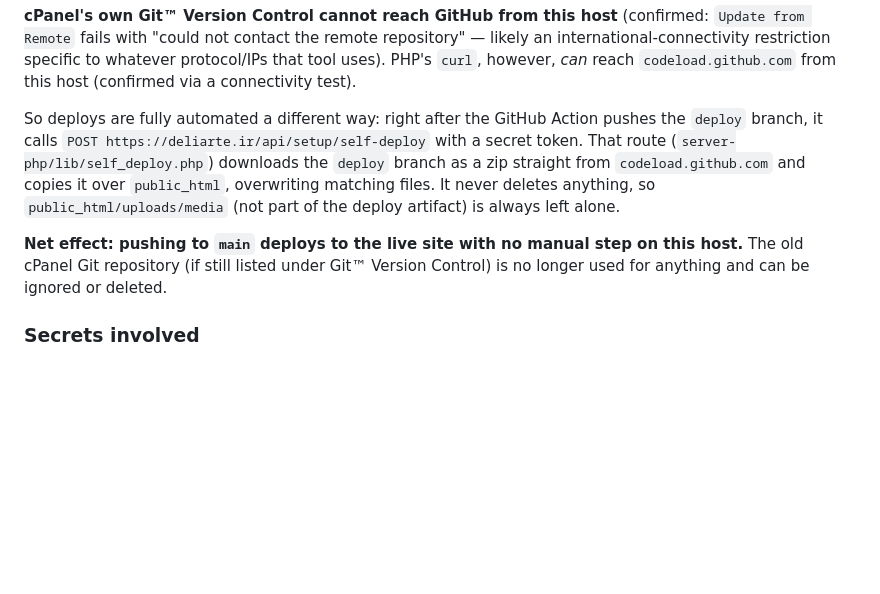
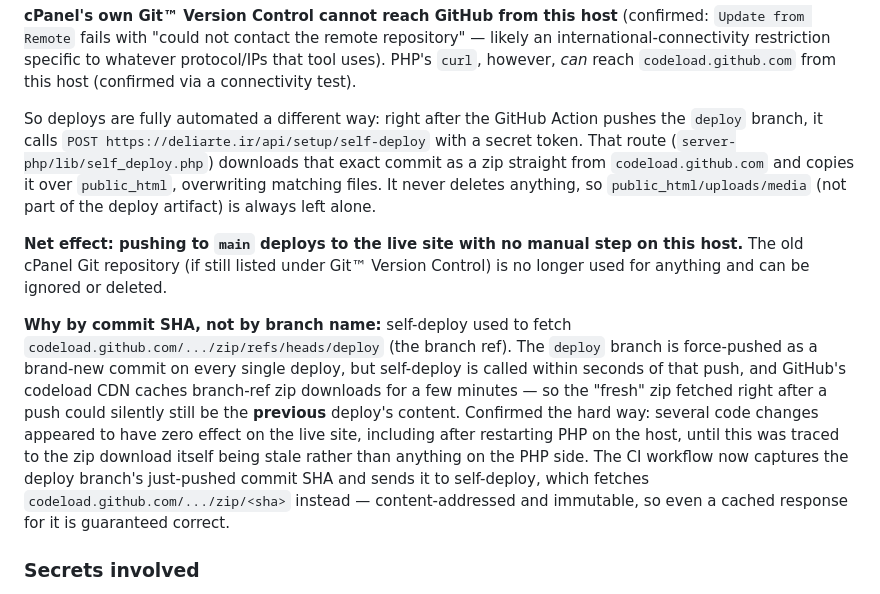
Before and after one commit to Hamidrf/DeliShop, a Markdown page: DEPLOY.md, the part around the change. GitHub-like rendering; blank space fills up the shorter version.

Commit message:
Document the codeload branch-ref caching gotcha in DEPLOY.md
Explains why self-deploy fetches by commit SHA (PR #13) instead of the
deploy branch ref -- so the next person debugging a deploy that seems
to have no effect doesn't have to rediscover this.

Co-Authored-By: Claude Sonnet 5 <noreply@anthropic.com>
Claude-Session: https://claude.ai/code/session_01GmSwCmhV8oet42y4kGjYUa

```diff
--- a/DEPLOY.md
+++ b/DEPLOY.md
@@ -41,7 +41,7 @@ whatever protocol/IPs that tool uses). PHP's `curl`, however, *can* reach
 So deploys are fully automated a different way: right after the GitHub
 Action pushes the `deploy` branch, it calls
 `POST https://deliarte.ir/api/setup/self-deploy` with a secret token. That
-route (`server-php/lib/self_deploy.php`) downloads the `deploy` branch as a
+route (`server-php/lib/self_deploy.php`) downloads that exact commit as a
 zip straight from `codeload.github.com` and copies it over `public_html`,
 overwriting matching files. It never deletes anything, so
 `public_html/uploads/media` (not part of the deploy artifact) is always
@@ -51,6 +51,21 @@ left alone.
 step on this host.** The old cPanel Git repository (if still listed under
 Git™ Version Control) is no longer used for anything and can be ignored or
 deleted.
+
+**Why by commit SHA, not by branch name:** self-deploy used to fetch
+`codeload.github.com/.../zip/refs/heads/deploy` (the branch ref). The
+`deploy` branch is force-pushed as a brand-new commit on every single
+deploy, but self-deploy is called within seconds of that push, and
+GitHub's codeload CDN caches branch-ref zip downloads for a few minutes —
+so the "fresh" zip fetched right after a push could silently still be the
+**previous** deploy's content. Confirmed the hard way: several code
+changes appeared to have zero effect on the live site, including after
+restarting PHP on the host, until this was traced to the zip download
+itself being stale rather than anything on the PHP side. The CI workflow
+now captures the deploy branch's just-pushed commit SHA and sends it to
+self-deploy, which fetches `codeload.github.com/.../zip/<sha>` instead —
+content-addressed and immutable, so even a cached response for it is
+guaranteed correct.
 
 ### Secrets involved
 
```
